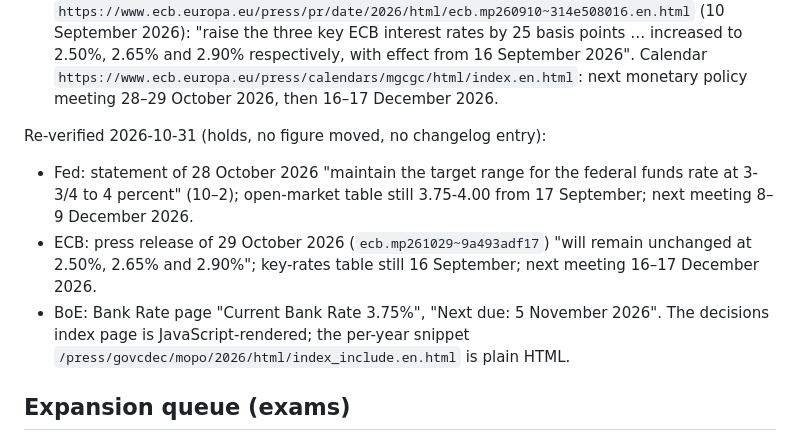
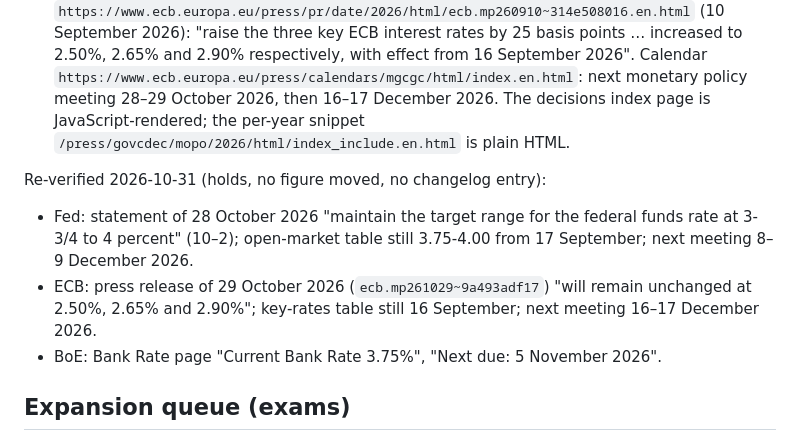
Before and after one commit to physics-star-cat/databutler, a Markdown page: docs/CURATION.md, the part around the change. Drawn GitHub-style.

Commit message:
docs: place the 2026-10-31 policy-rates log after the ECB note
Co-Authored-By: Claude Opus 5.5 <noreply@anthropic.com>

```diff
--- a/docs/CURATION.md
+++ b/docs/CURATION.md
@@ -222,13 +222,13 @@ re-verified within 45 days of `verifiedDate` and after every decision.
   points … increased to 2.50%, 2.65% and 2.90% respectively, with effect from
   16 September 2026". Calendar `https://www.ecb.europa.eu/press/calendars/mgcgc/html/index.en.html`:
   next monetary policy meeting 28–29 October 2026, then 16–17 December 2026.
+  The decisions index page is JavaScript-rendered; the per-year snippet
+  `/press/govcdec/mopo/2026/html/index_include.en.html` is plain HTML.
 
 Re-verified 2026-10-31 (holds, no figure moved, no changelog entry):
 - Fed: statement of 28 October 2026 "maintain the target range for the federal funds rate at 3-3/4 to 4 percent" (10–2); open-market table still 3.75-4.00 from 17 September; next meeting 8–9 December 2026.
 - ECB: press release of 29 October 2026 (`ecb.mp261029~9a493adf17`) "will remain unchanged at 2.50%, 2.65% and 2.90%"; key-rates table still 16 September; next meeting 16–17 December 2026.
 - BoE: Bank Rate page "Current Bank Rate 3.75%", "Next due: 5 November 2026".
-  The decisions index page is JavaScript-rendered; the per-year snippet
-  `/press/govcdec/mopo/2026/html/index_include.en.html` is plain HTML.
 
 ## Expansion queue (exams)
 
```
